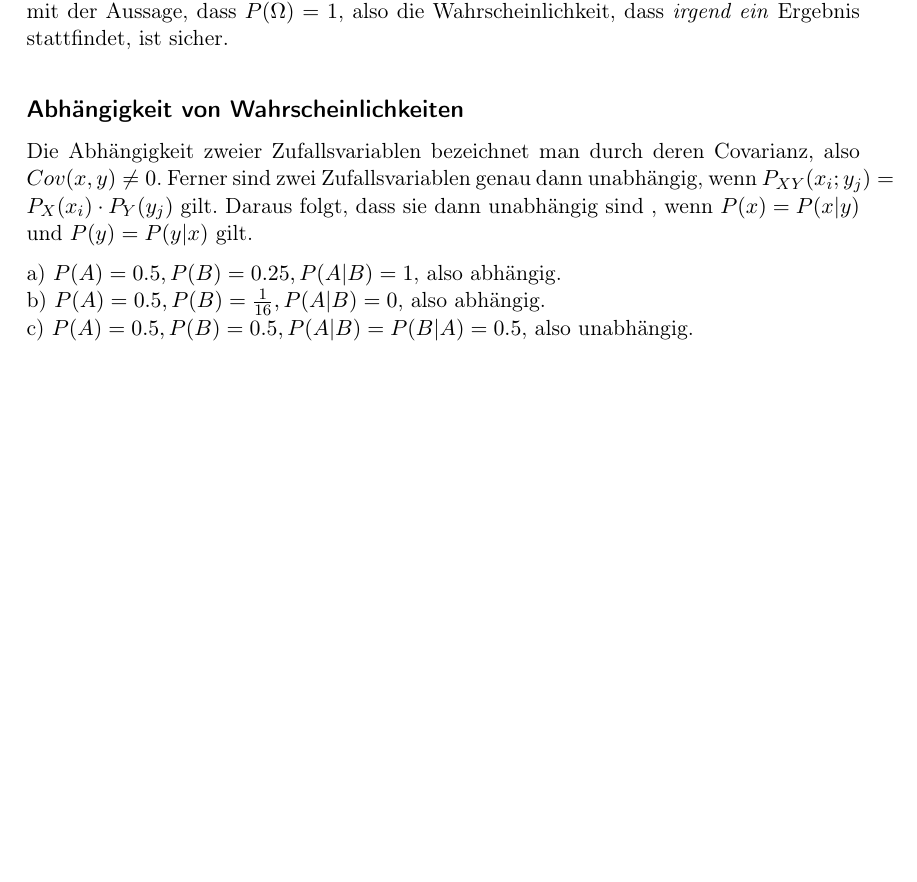
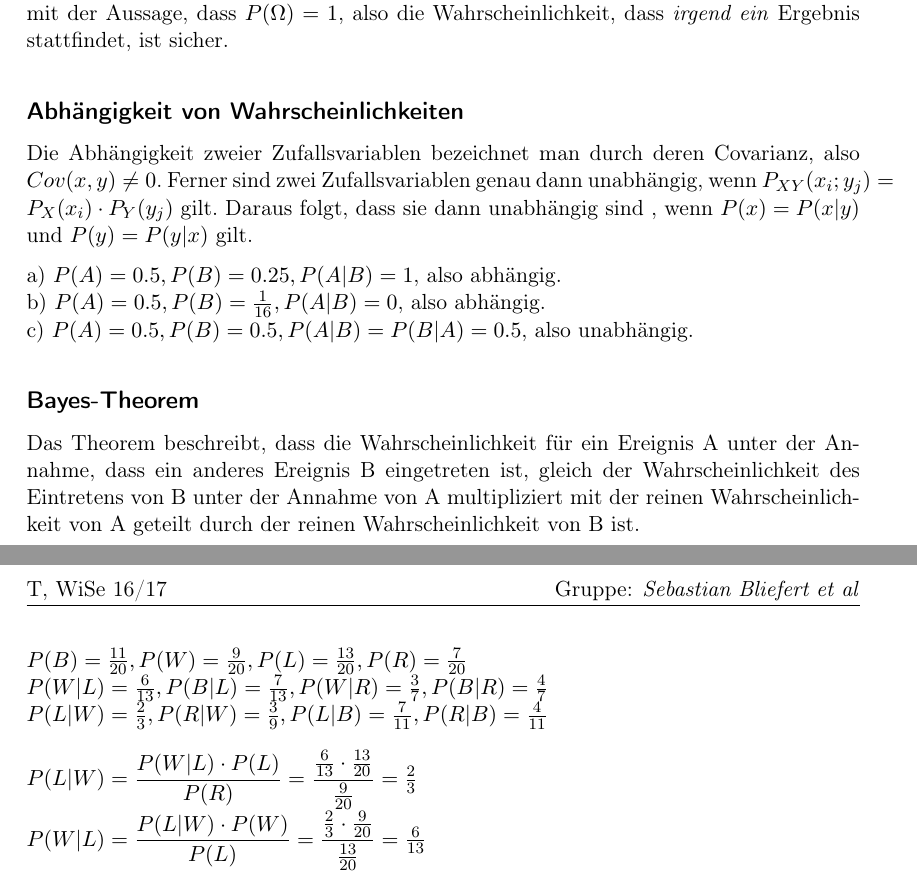
Before and after one commit to Cirromulus/FickScheisRobotik2, a LaTeX problem sheet (uebung4/abgabe.tex): part of the page before the commit and two parts of pages 1 and 2 of 2 after it, the two joined at a grey line, cut so that both start at the same text, the shorter picture padded with empty space. Compiled offline with pdfLaTeX.

Commit message:
1 jetzt resfdsfds

```diff
--- a/uebung4/abgabe.tex
+++ b/uebung4/abgabe.tex
@@ -28,5 +28,13 @@ $P(A) = 0.5, P(B) = \frac{1}{16}, P(A|B) = 0$, also abhängig.\\
 c)
 $P(A) = 0.5, P(B) = 0.5, P(A|B) = P(B|A) = 0.5$, also unabhängig.
 
+\subsection*{Bayes-Theorem}
+Das Theorem beschreibt, dass die Wahrscheinlichkeit für ein Ereignis A unter der Annahme, dass ein anderes Ereignis B eingetreten ist, gleich der Wahrscheinlichkeit des Eintretens von B unter der Annahme von A multipliziert mit der reinen Wahrscheinlichkeit von A geteilt durch der reinen Wahrscheinlichkeit von B ist.
 
+$P(B) = \frac{11}{20}, P(W) = \frac{9}{20}, P(L) = \frac{13}{20}, P(R) = \frac{7}{20}$\\
+$P(W|L) = \frac{6}{13}, P(B|L) = \frac{7}{13}, P(W|R) = \frac{3}{7}, P(B|R) = \frac{4}{7}$\\
+$P(L|W) = \frac{2}{3}, P(R|W) = \frac{3}{9}, P(L|B) = \frac{7}{11}, P(R|B) = \frac{4}{11}$\\
+\\
+$P(L|W) = \dfrac{P(W|L) \cdot P(L)}{P(R)} = \dfrac{\frac{6}{13} \cdot \frac{13}{20}}{\frac{9}{20}} = \frac{2}{3}$\\
+$P(W|L) = \dfrac{P(L|W) \cdot P(W)}{P(L)} = \dfrac{\frac{2}{3} \cdot \frac{9}{20}}{\frac{13}{20}} = \frac{6}{13}$
 \end{document}
```
Also changed, not shown: uebung4/abgabe.pdf.
